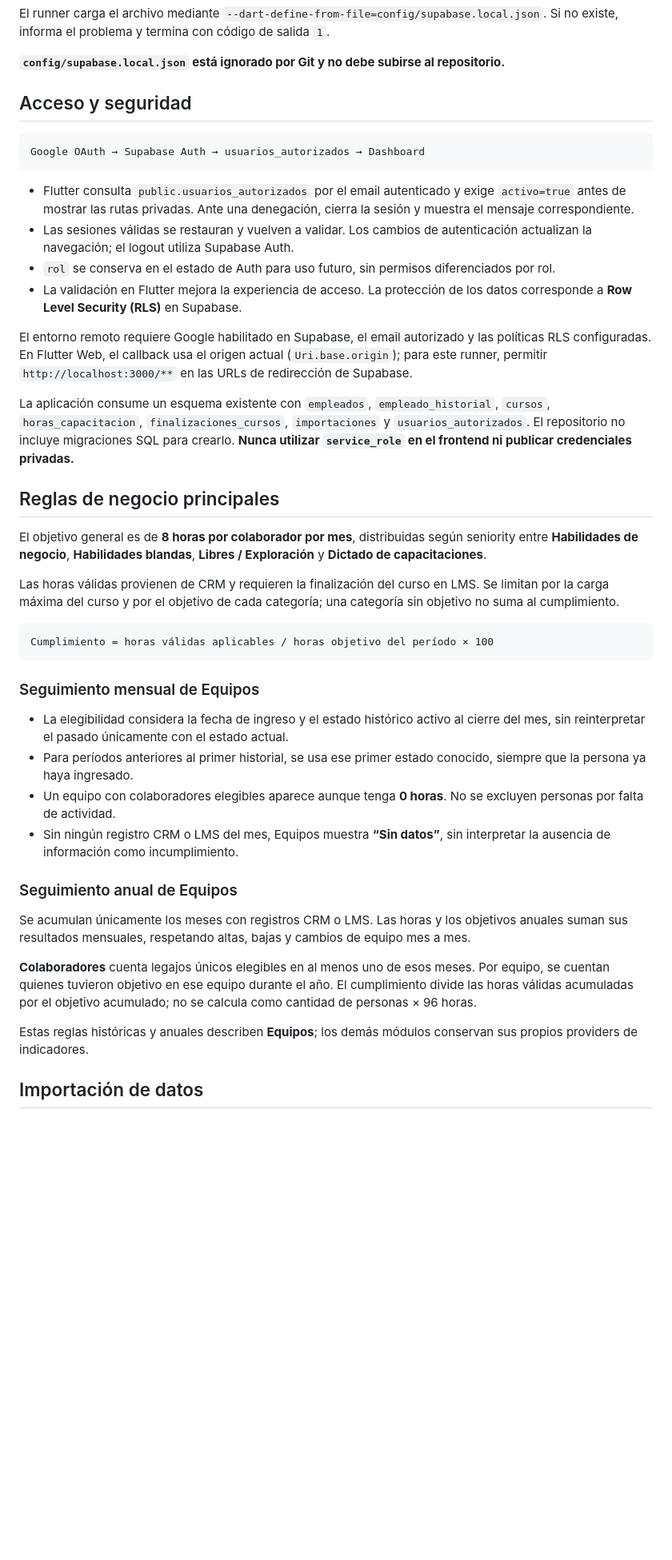
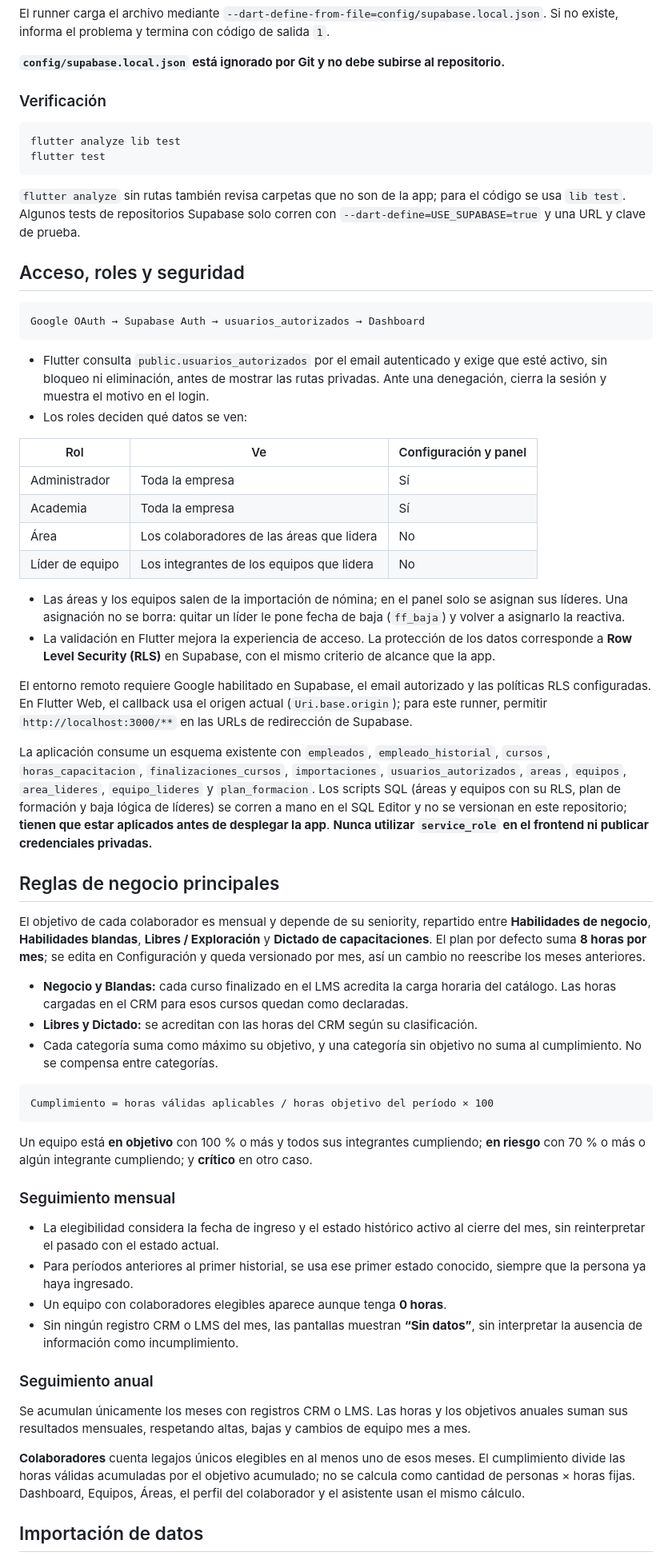
Before and after one commit to lebuonamico/dashboard-formacion, a Markdown page: README.md, the part around one of its changes. Shown at 80% size. GitHub-like rendering; blank space fills up the shorter version.

````diff
--- a/README.md
+++ b/README.md
@@ -84,45 +87,64 @@ El runner carga el archivo mediante `--dart-define-from-file=config/supabase.loc
 
 **`config/supabase.local.json` está ignorado por Git y no debe subirse al repositorio.**
 
-## Acceso y seguridad
+### Verificación
+
+```console
+flutter analyze lib test
+flutter test
+```
+
+`flutter analyze` sin rutas también revisa carpetas que no son de la app; para el código se usa `lib test`. Algunos tests de repositorios Supabase solo corren con `--dart-define=USE_SUPABASE=true` y una URL y clave de prueba.
+
+## Acceso, roles y seguridad
 
 ```text
 Google OAuth → Supabase Auth → usuarios_autorizados → Dashboard
 ```
 
-- Flutter consulta `public.usuarios_autorizados` por el email autenticado y exige `activo=true` antes de mostrar las rutas privadas. Ante una denegación, cierra la sesión y muestra el mensaje correspondiente.
-- Las sesiones válidas se restauran y vuelven a validar. Los cambios de autenticación actualizan la navegación; el logout utiliza Supabase Auth.
-- `rol` se conserva en el estado de Auth para uso futuro, sin permisos diferenciados por rol.
-- La validación en Flutter mejora la experiencia de acceso. La protección de los datos corresponde a **Row Level Security (RLS)** en Supabase.
+- Flutter consulta `public.usuarios_autorizados` por el email autenticado y exige que esté activo, sin bloqueo ni eliminación, antes de mostrar las rutas privadas. Ante una denegación, cierra la sesión y muestra el motivo en el login.
+- Los roles deciden qué datos se ven:
+
+| Rol | Ve | Configuración y panel |
+| --- | --- | --- |
+| Administrador | Toda la empresa | Sí |
+| Academia | Toda la empresa | Sí |
+| Área | Los colaboradores de las áreas que lidera | No |
+| Líder de equipo | Los integrantes de los equipos que lidera | No |
+
+- Las áreas y los equipos salen de la importación de nómina; en el panel solo se asignan sus líderes. Una asignación no se borra: quitar un líder le pone fecha de baja (`ff_baja`) y volver a asignarlo la reactiva.
+- La validación en Flutter mejora la experiencia de acceso. La protección de los datos corresponde a **Row Level Security (RLS)** en Supabase, con el mismo criterio de alcance que la app.
 
 El entorno remoto requiere Google habilitado en Supabase, el email autorizado y las políticas RLS configuradas. En Flutter Web, el callback usa el origen actual (`Uri.base.origin`); para este runner, permitir `http://localhost:3000/**` en las URLs de redirección de Supabase.
 
-La aplicación consume un esquema existente con `empleados`, `empleado_historial`, `cursos`, `horas_capacitacion`, `finalizaciones_cursos`, `importaciones` y `usuarios_autorizados`. El repositorio no incluye migraciones SQL para crearlo. **Nunca utilizar `service_role` en el frontend ni publicar credenciales privadas.**
+La aplicación consume un esquema existente con `empleados`, `empleado_historial`, `cursos`, `horas_capacitacion`, `finalizaciones_cursos`, `importaciones`, `usuarios_autorizados`, `areas`, `equipos`, `area_lideres`, `equipo_lideres` y `plan_formacion`. Los scripts SQL (áreas y equipos con su RLS, plan de formación y baja lógica de líderes) se corren a mano en el SQL Editor y no se versionan en este repositorio; **tienen que estar aplicados antes de desplegar la app**. **Nunca utilizar `service_role` en el frontend ni publicar credenciales privadas.**
 
 ## Reglas de negocio principales
 
-El objetivo general es de **8 horas por colaborador por mes**, distribuidas según seniority entre **Habilidades de negocio**, **Habilidades blandas**, **Libres / Exploración** y **Dictado de capacitaciones**.
+El objetivo de cada colaborador es mensual y depende de su seniority, repartido entre **Habilidades de negocio**, **Habilidades blandas**, **Libres / Exploración** y **Dictado de capacitaciones**. El plan por defecto suma **8 horas por mes**; se edita en Configuración y queda versionado por mes, así un cambio no reescribe los meses anteriores.
 
-Las horas válidas provienen de CRM y requieren la finalización del curso en LMS. Se limitan por la carga máxima del curso y por el objetivo de cada categoría; una categoría sin objetivo no suma al cumplimiento.
+- **Negocio y Blandas:** cada curso finalizado en el LMS acredita la carga horaria del catálogo. Las horas cargadas en el CRM para esos cursos quedan como declaradas.
+- **Libres y Dictado:** se acreditan con las horas del CRM según su clasificación.
+- Cada categoría suma como máximo su objetivo, y una categoría sin objetivo no suma al cumplimiento. No se compensa entre categorías.
 
 ```text
 Cumplimiento = horas válidas aplicables / horas objetivo del período × 100
 ```
 
-### Seguimiento mensual de Equipos
+Un equipo está **en objetivo** con 100 % o más y todos sus integrantes cumpliendo; **en riesgo** con 70 % o más o algún integrante cumpliendo; y **crítico** en otro caso.
 
-- La elegibilidad considera la fecha de ingreso y el estado histórico activo al cierre del mes, sin reinterpretar el pasado únicamente con el estado actual.
+### Seguimiento mensual
+
+- La elegibilidad considera la fecha de ingreso y el estado histórico activo al cierre del mes, sin reinterpretar el pasado con el estado actual.
 - Para períodos anteriores al primer historial, se usa ese primer estado conocido, siempre que la persona ya haya ingresado.
-- Un equipo con colaboradores elegibles aparece aunque tenga **0 horas**. No se excluyen personas por falta de actividad.
-- Sin ningún registro CRM o LMS del mes, Equipos muestra **“Sin datos”**, sin interpretar la ausencia de información como incumplimiento.
+- Un equipo con colaboradores elegibles aparece aunque tenga **0 horas**.
+- Sin ningún registro CRM o LMS del mes, las pantallas muestran **“Sin datos”**, sin interpretar la ausencia de información como incumplimiento.
 
-### Seguimiento anual de Equipos
+### Seguimiento anual
 
 Se acumulan únicamente los meses con registros CRM o LMS. Las horas y los objetivos anuales suman sus resultados mensuales, respetando altas, bajas y cambios de equipo mes a mes.
 
-**Colaboradores** cuenta legajos únicos elegibles en al menos uno de esos meses. Por equipo, se cuentan quienes tuvieron objetivo en ese equipo durante el año. El cumplimiento divide las horas válidas acumuladas por el objetivo acumulado; no se calcula como cantidad de personas × 96 horas.
-
-Estas reglas históricas y anuales describen **Equipos**; los demás módulos conservan sus propios providers de indicadores.
+**Colaboradores** cuenta legajos únicos elegibles en al menos uno de esos meses. El cumplimiento divide las horas válidas acumuladas por el objetivo acumulado; no se calcula como cantidad de personas × horas fijas. Dashboard, Equipos, Áreas, el perfil del colaborador y el asistente usan el mismo cálculo.
 
 ## Importación de datos
 
````
Also changed, not shown: other parts of README.md (+57 -46 lines).
